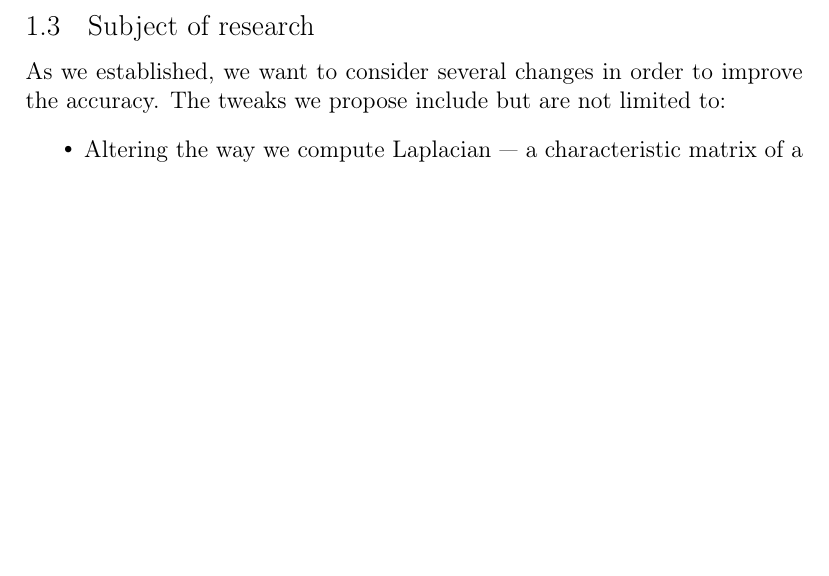
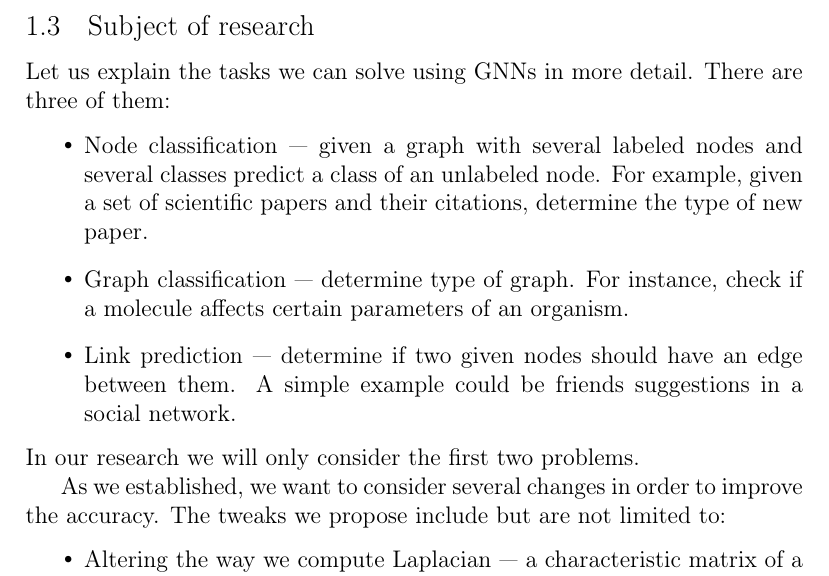
Before and after one commit to NChechulin/GNN-project, a LaTeX document (paper/main.tex, which reads paper/introduction.tex): part of page 4 of 10, cut so that both start at the same text, the shorter picture padded with empty space. Compiled offline with pdfLaTeX.

Commit message:
add notes on tasks solved by GNNs

```diff
--- a/paper/introduction.tex
+++ b/paper/introduction.tex
@@ -20,6 +20,18 @@
     \end{figure}
 
 \subsection{Subject of research}
+    Let us explain the tasks we can solve using GNNs in more detail.
+    There are three of them:
+    \begin{itemize}
+        \item \textit{Node classification} --- given a graph with several labeled nodes and several classes predict a class of an unlabeled node.
+            For example, given a set of scientific papers and their citations, determine the type of new paper.
+        \item \textit{Graph classification} --- determine type of graph.
+            For instance, check if a molecule affects certain parameters of an organism.
+        \item \textit{Link prediction} --- determine if two given nodes should have an edge between them.
+            A simple example could be friends suggestions in a social network.
+    \end{itemize}
+    In our research we will only consider the first two problems.
+
     As we established, we want to consider several changes in order to improve the accuracy.
     The tweaks we propose include but are not limited to:
     \begin{itemize}
```
Also changed, not shown: paper/main.pdf.
